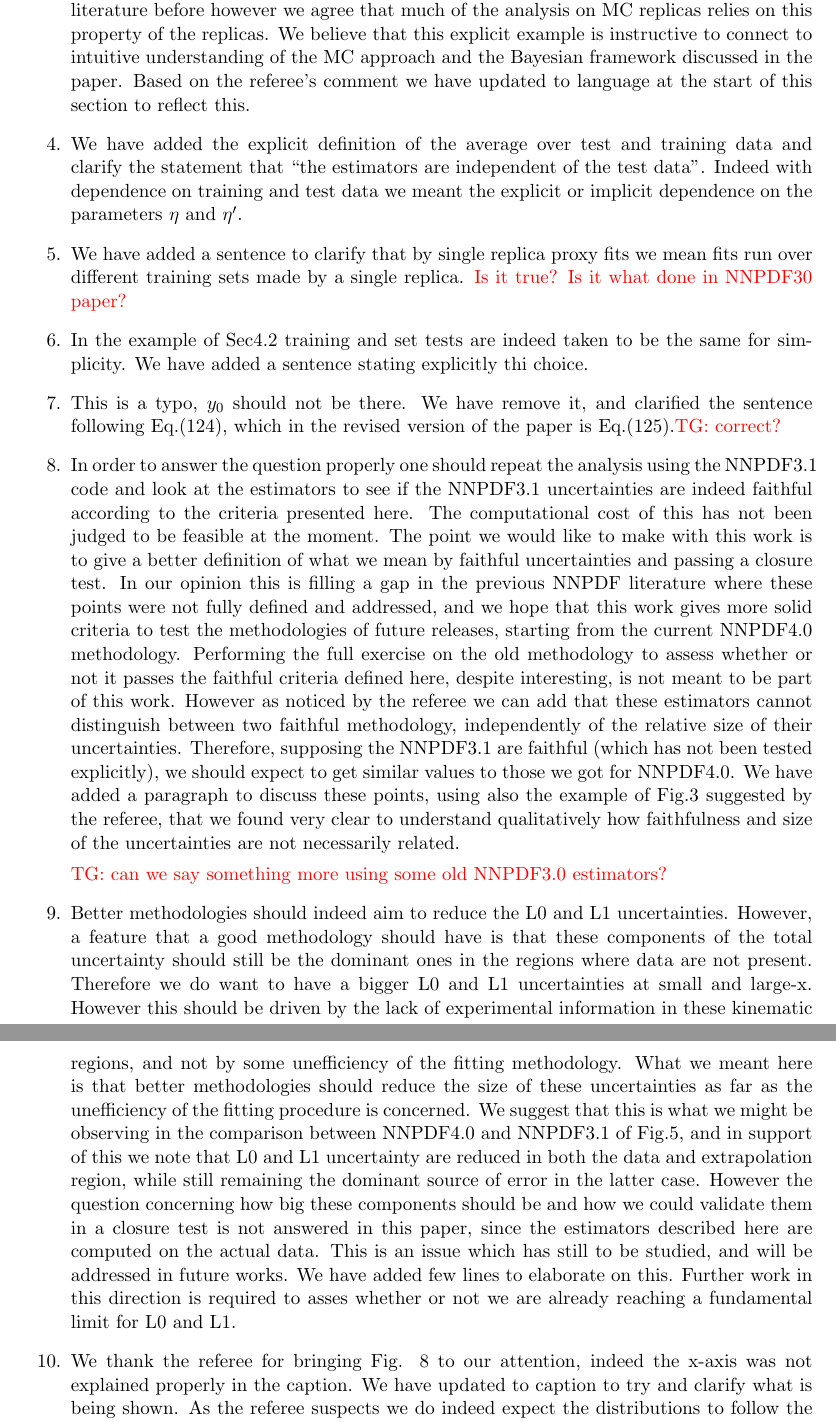
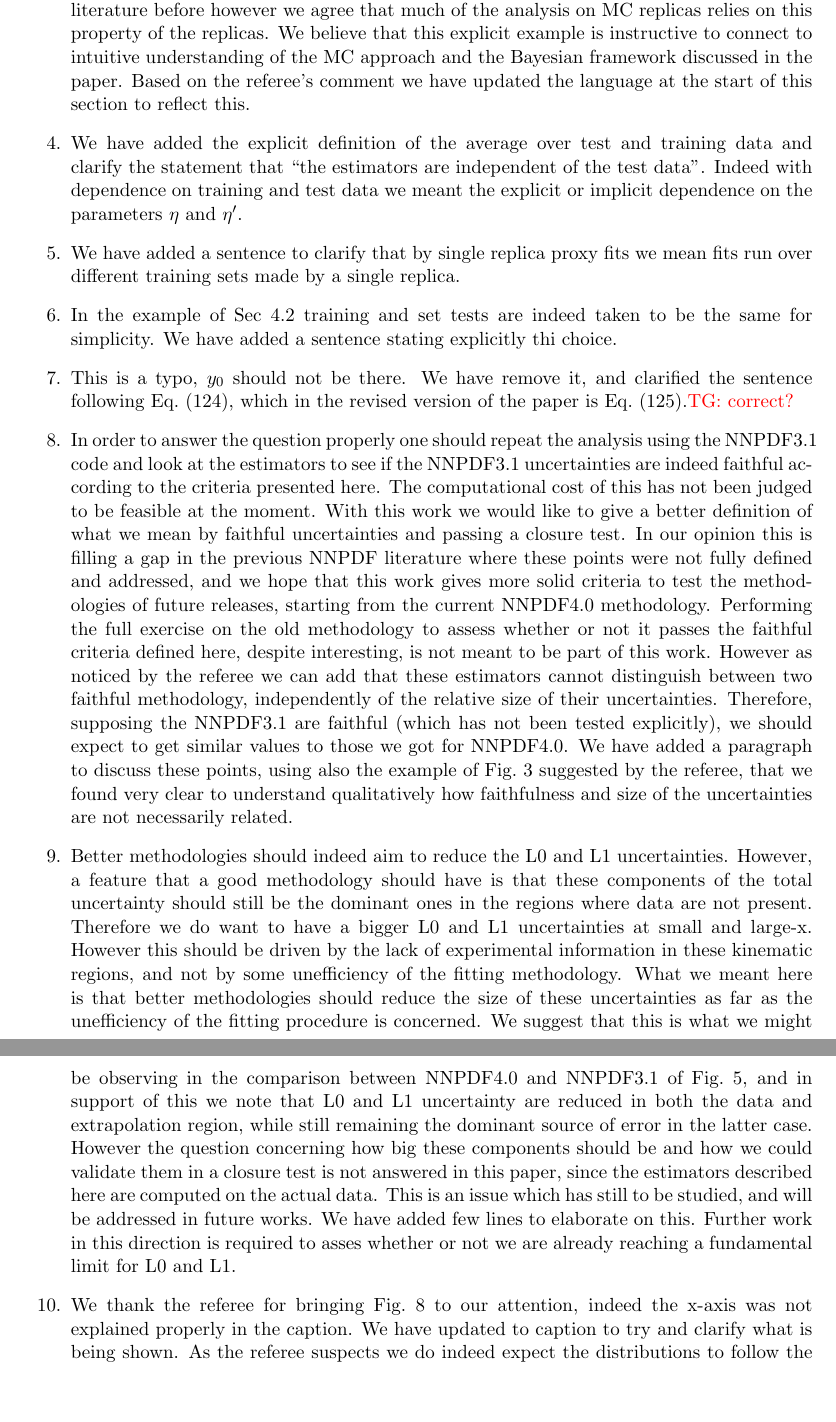
Before and after one commit to wilsonmr/nnpdf40_closure, a LaTeX document (epjc/referee/main.tex): two parts of pages 1 and 2 of 2, joined at a grey line, cut so that both start at the same text, the shorter picture padded with empty space. Compiled offline with pdfLaTeX.

Commit message:
minor edits to referee report

```diff
--- a/epjc/referee/main.tex
+++ b/epjc/referee/main.tex
@@ -71,23 +71,22 @@ which helped us clarifying different points.
     MC replicas relies on this property of the replicas. We believe that this explicit example
     is instructive to connect to intuitive understanding of the MC approach and
     the Bayesian framework discussed in the paper. Based on the referee's comment
-    we have updated to language at the start of this section to reflect this.
+    we have updated the language at the start of this section to reflect this.
     \item We have added the explicit definition of the average over test and training data and
     clarify the statement that ``the estimators are independent of the test data''. Indeed with dependence
     on training and test data we meant the explicit or implicit dependence on the parameters $\eta$ and $\eta'$.
     \item We have added a sentence to clarify that by single replica proxy fits we mean fits
-    run over different training sets made by a single replica. \textcolor{red}{Is it true? Is it what done in NNPDF30
-    paper?}
-    \item In the example of Sec4.2 training and set tests are indeed taken to be the same for simplicity.
+    run over different training sets made by a single replica.
+    \item In the example of Sec~4.2 training and set tests are indeed taken to be the same for simplicity.
     We have added a sentence stating explicitly thi choice.
-    \item This is a typo, $y_0$ should not be there. We have remove it, and clarified the sentence following Eq.(124),
-    which in the revised version of the paper is Eq.(125).\textcolor{red}{TG: correct?}
+    \item This is a typo, $y_0$ should not be there. We have remove it, and clarified the sentence following Eq.~(124),
+    which in the revised version of the paper is Eq.~(125).\textcolor{red}{TG: correct?}
     \item In order to answer the question properly one should repeat the analysis using the
     NNPDF3.1 code and look at the estimators to see if the NNPDF3.1 uncertainties are indeed faithful according to
     the criteria presented here.
     The computational cost of this has not been judged to be feasible at the moment.
-    The point we would like to make with this work is to give
-    a better definition of what we mean by faithful uncertainties and passing a closure test.
+    With this work we would like to give a better definition of what we mean by faithful
+    uncertainties and passing a closure test.
     In our opinion this is filling a gap in the previous NNPDF literature where these points
     were not fully defined and addressed, and we hope that this work gives more solid criteria
     to test the methodologies of future releases, starting from the current NNPDF4.0 methodology.
@@ -98,11 +97,12 @@ which helped us clarifying different points.
     between two faithful methodology, independently of the relative size of their uncertainties.
     Therefore, supposing the NNPDF3.1 are faithful (which has not been tested explicitly),
     we should expect to get similar values to those we got for NNPDF4.0.
-    We have added a paragraph to discuss these points, using also the example of Fig.3 suggested by the referee,
+    We have added a paragraph to discuss these points, using also the example of Fig.~3 suggested by the referee,
     that we found very clear to understand qualitatively how faithfulness and size of the uncertainties are
     not necessarily related.
 
-    \textcolor{red}{TG: can we say something more using some old NNPDF3.0 estimators?}
+    %\textcolor{red}{TG: can we say something more using some old NNPDF3.0 estimators?}
+
     \item Better methodologies should indeed aim to reduce the L0 and L1 uncertainties.
     However, a feature that a good methodology should have is that these components of the total uncertainty should
     still be the dominant ones in the regions where data are not present.
@@ -111,7 +111,7 @@ which helped us clarifying different points.
     and not by some unefficiency of the fitting methodology. What we meant here is that better methodologies
     should reduce the size of these uncertainties as far as the unefficiency of the fitting procedure
     is concerned. We suggest that this is what we might be observing in the comparison
-    between NNPDF4.0 and NNPDF3.1 of Fig.5, and in support of this we note that L0 and L1 uncertainty
+    between NNPDF4.0 and NNPDF3.1 of Fig.~5, and in support of this we note that L0 and L1 uncertainty
     are reduced in both the data and extrapolation region, while still remaining the dominant source of
     error in the latter case.
     However the question concerning how big these components should be and how we could validate them
@@ -120,7 +120,7 @@ which helped us clarifying different points.
     This is an issue which has still to be studied, and will be addressed in future works.
     We have added few lines to elaborate on this. Further work in this direction is required to
     asses whether or not we are already reaching a fundamental limit for L0 and L1.
-    \item We thank the referee for bringing Fig. 8 to our attention, indeed the x-axis was
+    \item We thank the referee for bringing Fig.~8 to our attention, indeed the x-axis was
     not explained properly in the caption. We have updated to caption to try and clarify what is being shown.
     As the referee suspects we do indeed expect the distributions to follow the same shape, and we believe
     any discrepancies here can be explained by the bias distribution (green histogram)
```
Also changed, not shown: epjc/referee/main.tex (4 more changed lines).
